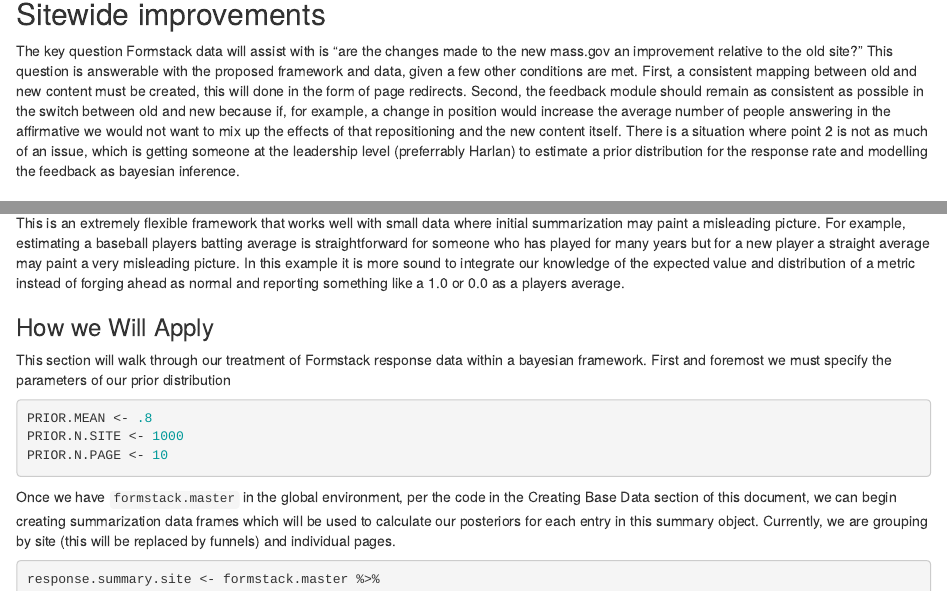
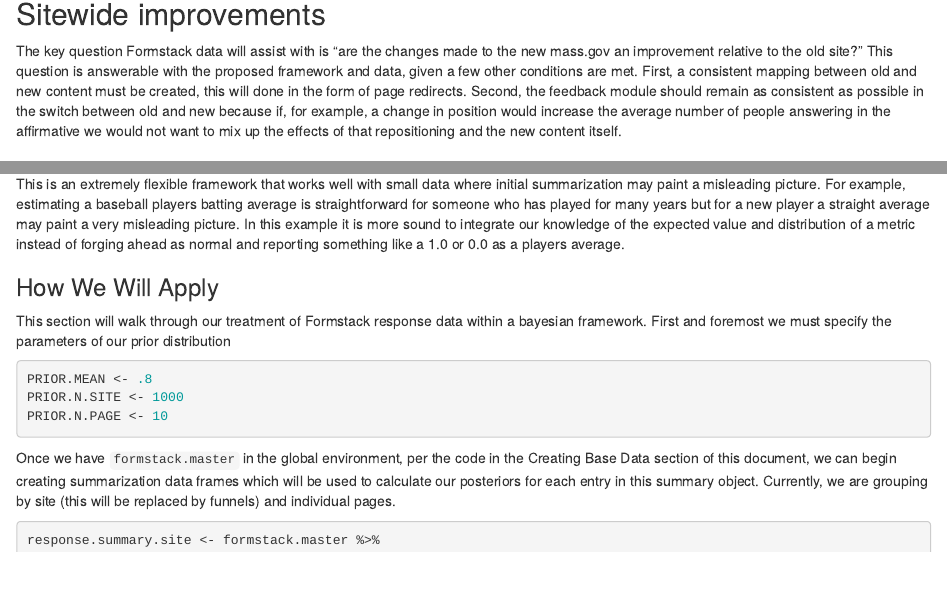
Before and after one commit to massgov/bradford, an R Markdown document (docs/formstack_methodology_proposal.Rmd): the page in a window 1100 px wide, from 1560 px down, and a second part further down, joined at a grey line. Rendered offline with R 4.5, knitr and Pandoc, with nearby package versions; some code elsewhere in the file could not run offline.

Commit message:
update language in methodology

````diff
--- a/docs/formstack_methodology_proposal.Rmd
+++ b/docs/formstack_methodology_proposal.Rmd
@@ -66,10 +67,7 @@ head(formstack.master)
 ```
 
 ## Sitewide improvements
-The key question Formstack data will assist with is "are the changes made to the new mass.gov an improvement relative to the old site?" This question is answerable with the proposed framework and data, given a few other conditions are met. First, a consistent mapping between old and new content must be created, this will done in the form of page redirects. Second, the feedback module should remain as consistent as possible in the switch between old and new because if, for example, a change in position would increase the average number of people answering in the affirmative we would not want to mix up the effects of that repositioning and the new content itself. There is a situation where point 2 is not as much of an issue, which is getting someone at the leadership level (preferrably Harlan) to estimate a prior distribution for the response rate and modelling the feedback as bayesian inference.
-
-
-
+The key question Formstack data will assist with is "are the changes made to the new mass.gov an improvement relative to the old site?" This question is answerable with the proposed framework and data, given a few other conditions are met. First, a consistent mapping between old and new content must be created, this will done in the form of page redirects. Second, the feedback module should remain as consistent as possible in the switch between old and new because if, for example, a change in position would increase the average number of people answering in the affirmative we would not want to mix up the effects of that repositioning and the new content itself.
 
 ### Bayesian Inference
 
@@ -125,7 +123,7 @@ Looking at the result of the above it is clear that we get a beta distribution b
 
 This is an extremely flexible framework that works well with small data where initial summarization may paint a misleading picture. For example, estimating a baseball players batting average is straightforward for someone who has played for many years but for a new player a straight average may paint a very misleading picture. In this example it is more sound to integrate our knowledge of the expected value and distribution of a metric instead of forging ahead as normal and reporting something like a 1.0 or 0.0 as a players average.
 
-### How we Will Apply
+### How We Will Apply
 
 This section will walk through our treatment of Formstack response data within a bayesian framework.
 First and foremost we must specify the parameters of our prior distribution
````
Also changed, not shown: docs/formstack_methodology_proposal.Rmd (3 more changed lines).
